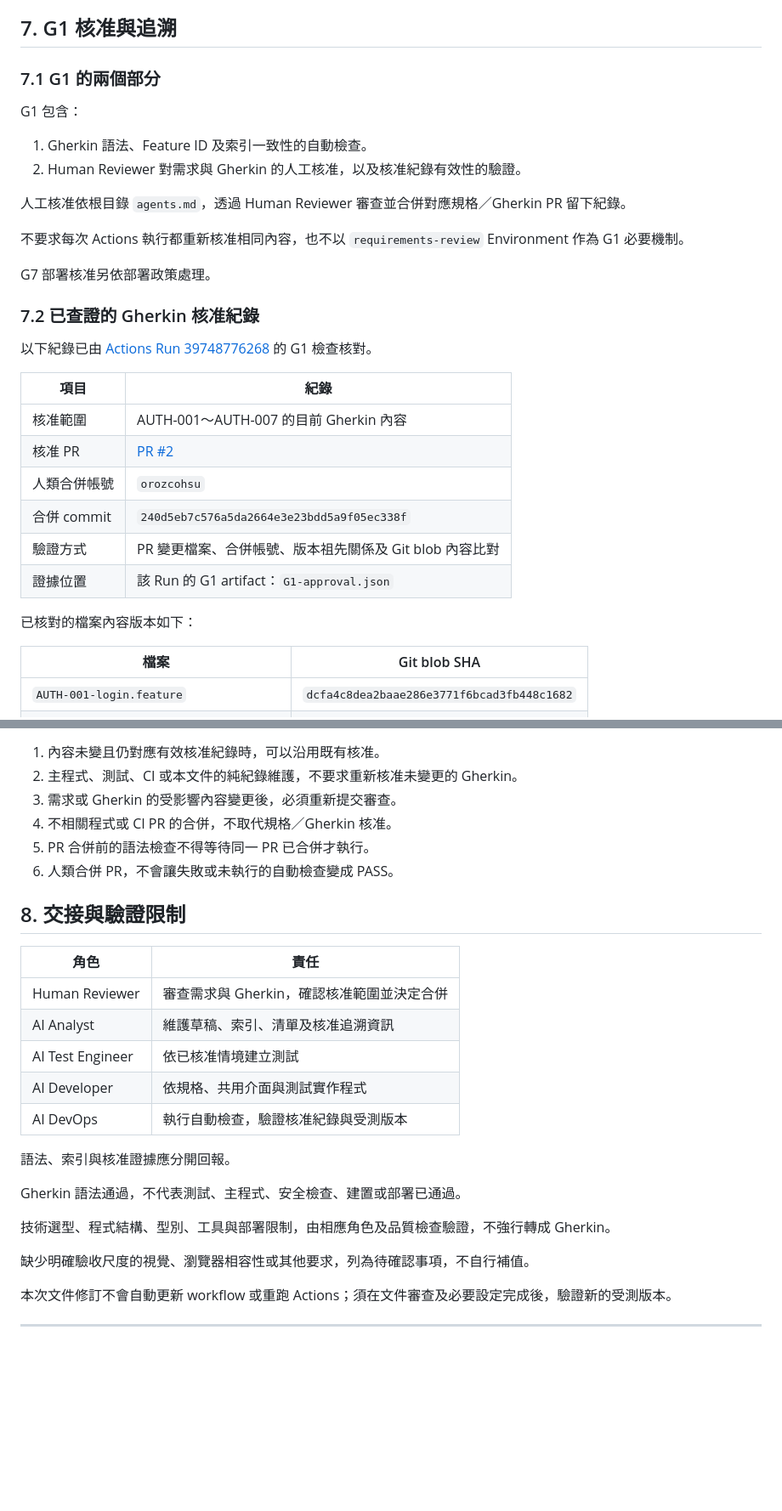
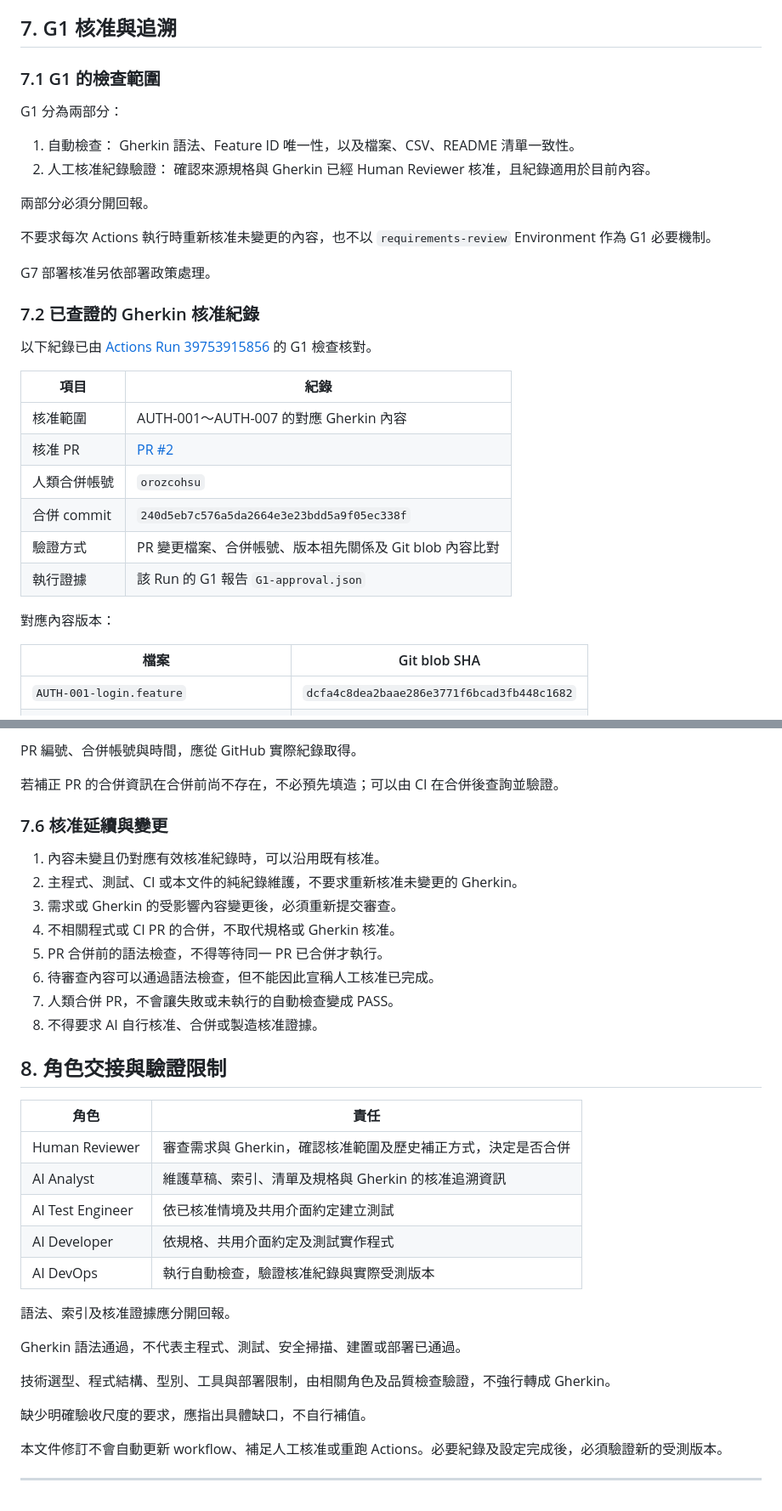
Before and after one commit to orozcohsu/ai-bdd-demo, a Markdown page: features/README.md, 2 parts joined by grey strips. Shown at 85% size. Rendered like a GitHub page; blank space fills up the shorter version.

```diff
--- a/features/README.md
+++ b/features/README.md
@@ -111,33 +115,37 @@ Feature ID 與檔名不得重複，索引必須與實際 Feature 檔案對應。
 
 ## 7. G1 核准與追溯
 
-### 7.1 G1 的兩個部分
+### 7.1 G1 的檢查範圍
 
-G1 包含：
+G1 分為兩部分：
 
-1. Gherkin 語法、Feature ID 及索引一致性的自動檢查。
-2. Human Reviewer 對需求與 Gherkin 的人工核准，以及核准紀錄有效性的驗證。
+1. 自動檢查：
+   Gherkin 語法、Feature ID 唯一性，以及檔案、CSV、README 清單一致性。
+2. 人工核准紀錄驗證：
+   確認來源規格與 Gherkin 已經 Human Reviewer 核准，且紀錄適用於目前內容。
 
-人工核准依根目錄 `agents.md`，透過 Human Reviewer 審查並合併對應規格／Gherkin PR 留下紀錄。
+兩部分必須分開回報。
 
-不要求每次 Actions 執行都重新核准相同內容，也不以 `requirements-review` Environment 作為 G1 必要機制。
+不要求每次 Actions 執行時重新核准未變更的內容，也不以 `requirements-review` Environment 作為 G1 必要機制。
 
 G7 部署核准另依部署政策處理。
 
 ### 7.2 已查證的 Gherkin 核准紀錄
 
-以下紀錄已由 [Actions Run 39748776268](https://github.com/orozcohsu/ai-bdd-demo/actions/runs/39748776268) 的 G1 檢查核對。
+以下紀錄已由
+[Actions Run 39753915856](https://github.com/orozcohsu/ai-bdd-demo/actions/runs/39753915856)
+的 G1 檢查核對。
 
 | 項目 | 紀錄 |
 |---|---|
-| 核准範圍 | AUTH-001～AUTH-007 的目前 Gherkin 內容 |
+| 核准範圍 | AUTH-001～AUTH-007 的對應 Gherkin 內容 |
 | 核准 PR | [PR #2](https://github.com/orozcohsu/ai-bdd-demo/pull/2) |
 | 人類合併帳號 | `orozcohsu` |
 | 合併 commit | `240d5eb7c576a5da2664e3e23bdd5a9f05ec338f` |
 | 驗證方式 | PR 變更檔案、合併帳號、版本祖先關係及 Git blob 內容比對 |
-| 證據位置 | 該 Run 的 G1 artifact：`G1-approval.json` |
+| 執行證據 | 該 Run 的 G1 報告 `G1-approval.json` |
 
-已核對的檔案內容版本如下：
+對應內容版本：
 
 | 檔案 | Git blob SHA |
 |---|---|
@@ -178,29 +232,36 @@ Gherkin 的來源需求編號見各 Feature 檔案中的註解。
+PR 編號、合併帳號與時間，應從 GitHub 實際紀錄取得。
+
+若補正 PR 的合併資訊在合併前尚不存在，不必預先填造；可以由 CI 在合併後查詢並驗證。
+
+### 7.6 核准延續與變更
 
 1. 內容未變且仍對應有效核准紀錄時，可以沿用既有核准。
 2. 主程式、測試、CI 或本文件的純紀錄維護，不要求重新核准未變更的 Gherkin。
 3. 需求或 Gherkin 的受影響內容變更後，必須重新提交審查。
-4. 不相關程式或 CI PR 的合併，不取代規格／Gherkin 核准。
-5. PR 合併前的語法檢查不得等待同一 PR 已合併才執行。
-6. 人類合併 PR，不會讓失敗或未執行的自動檢查變成 PASS。
+4. 不相關程式或 CI PR 的合併，不取代規格或 Gherkin 核准。
+5. PR 合併前的語法檢查，不得等待同一 PR 已合併才執行。
+6. 待審查內容可以通過語法檢查，但不能因此宣稱人工核准已完成。
+7. 人類合併 PR，不會讓失敗或未執行的自動檢查變成 PASS。
+8. 不得要求 AI 自行核准、合併或製造核准證據。
 
-## 8. 交接與驗證限制
+## 8. 角色交接與驗證限制
 
 | 角色 | 責任 |
 |---|---|
-| Human Reviewer | 審查需求與 Gherkin，確認核准範圍並決定合併 |
-| AI Analyst | 維護草稿、索引、清單及核准追溯資訊 |
-| AI Test Engineer | 依已核准情境建立測試 |
-| AI Developer | 依規格、共用介面與測試實作程式 |
-| AI DevOps | 執行自動檢查，驗證核准紀錄與受測版本 |
+| Human Reviewer | 審查需求與 Gherkin，確認核准範圍及歷史補正方式，決定是否合併 |
+| AI Analyst | 維護草稿、索引、清單及規格與 Gherkin 的核准追溯資訊 |
+| AI Test Engineer | 依已核准情境及共用介面約定建立測試 |
+| AI Developer | 依規格、共用介面約定及測試實作程式 |
+| AI DevOps | 執行自動檢查，驗證核准紀錄與實際受測版本 |
 
-語法、索引與核准證據應分開回報。
+語法、索引及核准證據應分開回報。
 
-Gherkin 語法通過，不代表測試、主程式、安全檢查、建置或部署已通過。
+Gherkin 語法通過，不代表主程式、測試、安全掃描、建置或部署已通過。
 
-技術選型、程式結構、型別、工具與部署限制，由相應角色及品質檢查驗證，不強行轉成 Gherkin。
+技術選型、程式結構、型別、工具與部署限制，由相關角色及品質檢查驗證，不強行轉成 Gherkin。
 
-缺少明確驗收尺度的視覺、瀏覽器相容性或其他要求，列為待確認事項，不自行補值。
+缺少明確驗收尺度的要求，應指出具體缺口，不自行補值。
 
-本次文件修訂不會自動更新 workflow 或重跑 Actions；須在文件審查及必要設定完成後，驗證新的受測版本。
+本文件修訂不會自動更新 workflow、補足人工核准或重跑 Actions。必要紀錄及設定完成後，必須驗證新的受測版本。
 
 ---
```
Also changed, not shown: other parts of features/README.md (+82 -32 lines).
